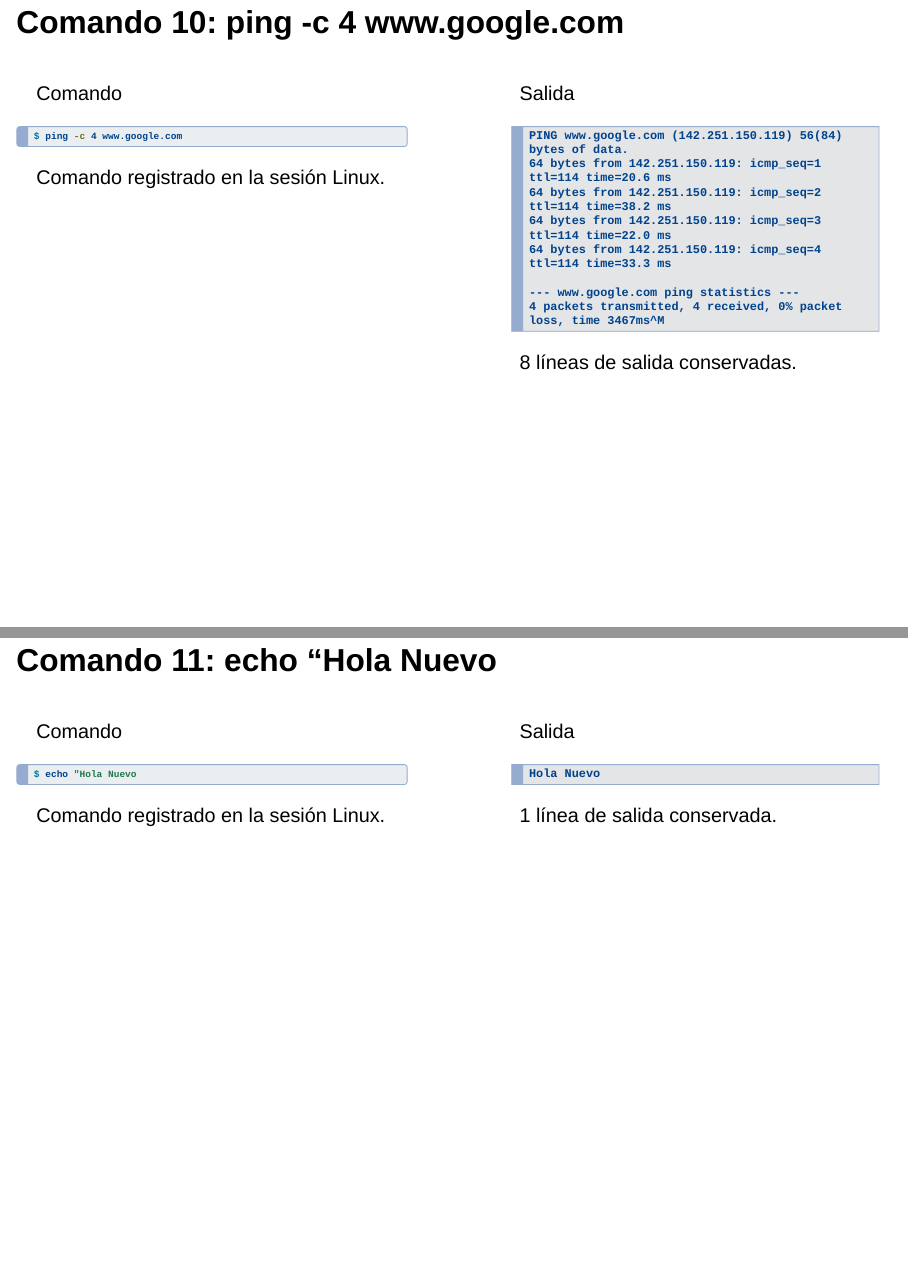
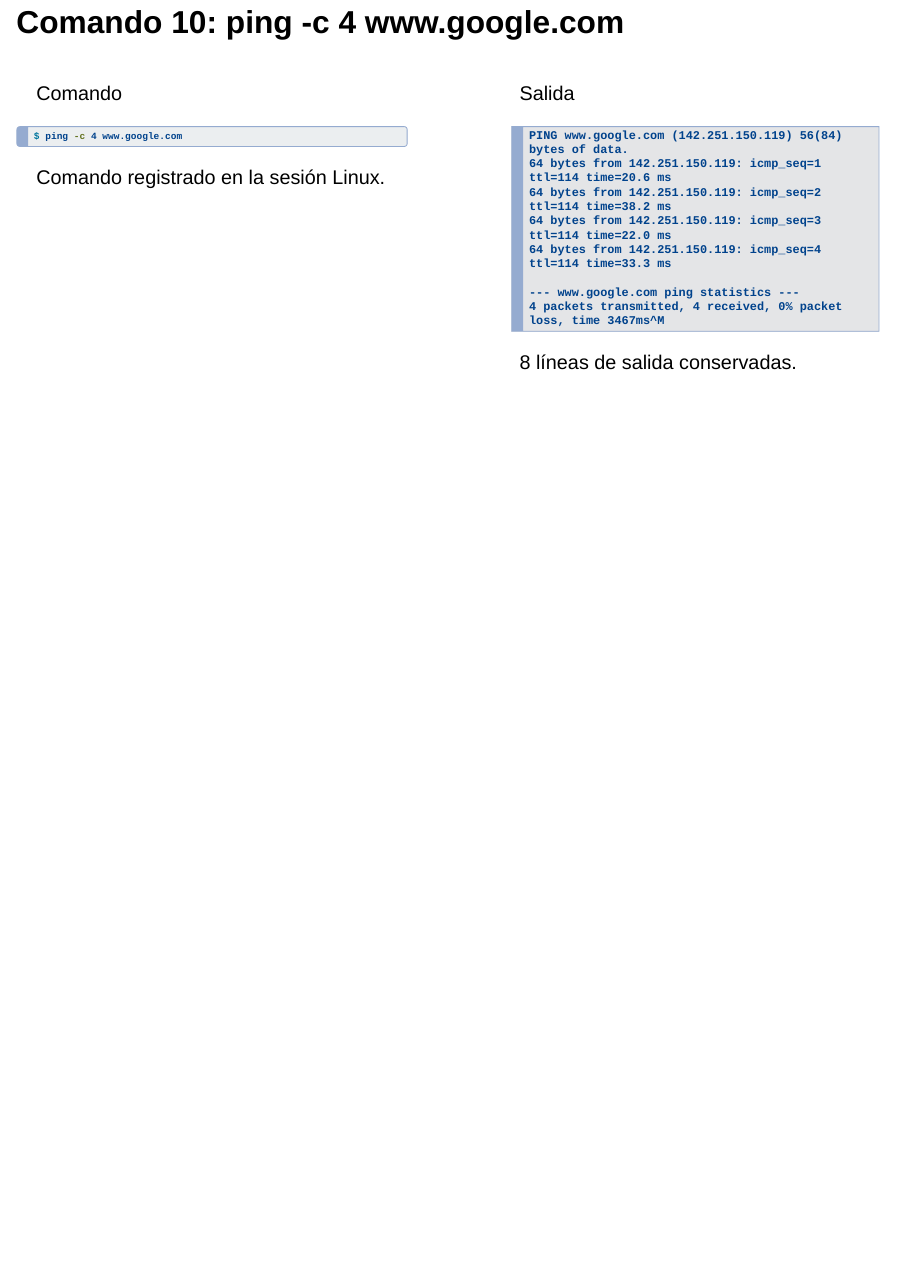
Before and after one commit to alexlmt22/shelldoc-presentacion, a Quarto document (presentacion.qmd): pages 11 and 12 of 12 before the commit and page 11 of 11 after it, the two joined at a grey line. Rendered offline with R 4.5, knitr and Pandoc in place of Quarto, with nearby package versions; drawn as Slidy slides in place of the format the file asks for.

Commit message:
Diapositivas Finales

````diff
--- a/presentacion.qmd
+++ b/presentacion.qmd
@@ -320,32 +320,3 @@
 :::
 
 ::::
-
-## Comando 11: echo "Hola Nuevo
-
-:::: {.columns}
-
-::: {.column width="48%"}
-[Comando]{.col-titulo}
-
-```{.bash filename="terminal"}
-$ echo "Hola Nuevo
-```
-
-[Comando registrado en la sesión Linux.]{.nota}
-:::
-
-::: {.column width="4%"}
-:::
-
-::: {.column width="48%"}
-[Salida]{.col-titulo}
-
-```{.text filename="session.txt"}
-Hola Nuevo
-```
-
-[1 línea de salida conservada.]{.nota}
-:::
-
-::::
````
Also changed, not shown: session.txt (+0 -3 lines).
